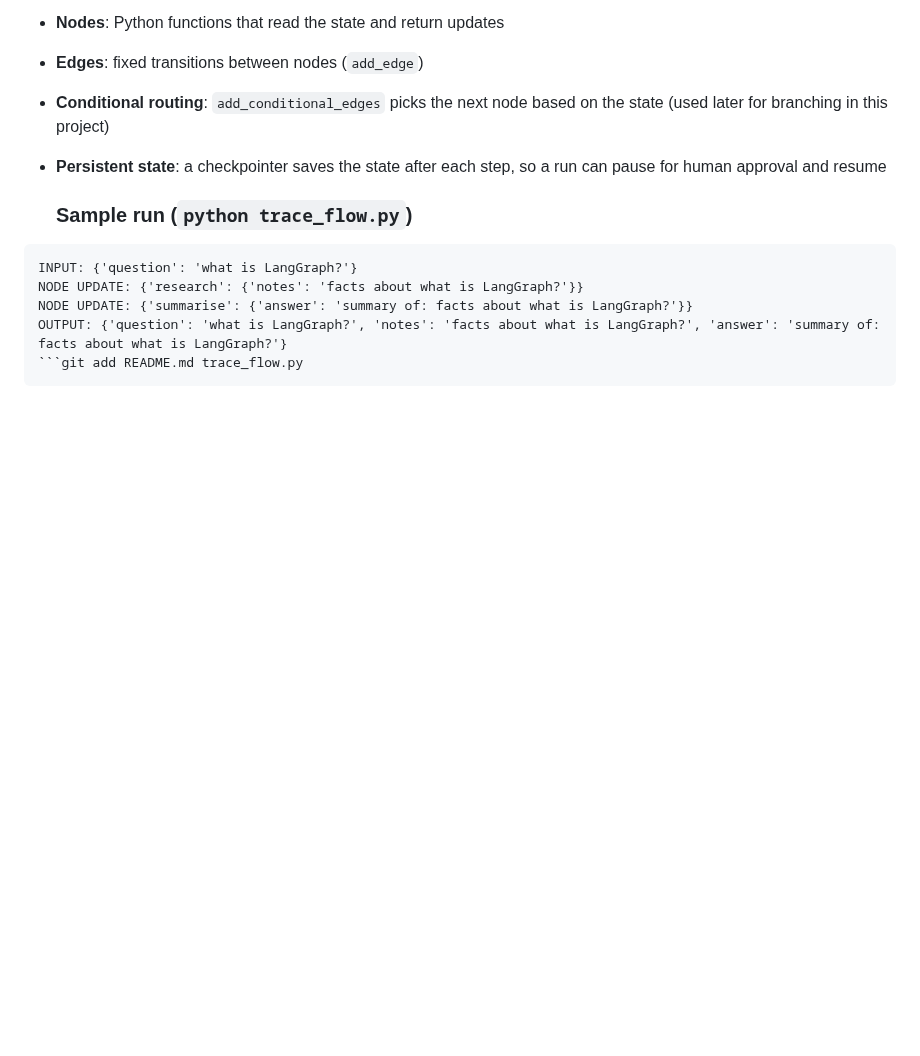
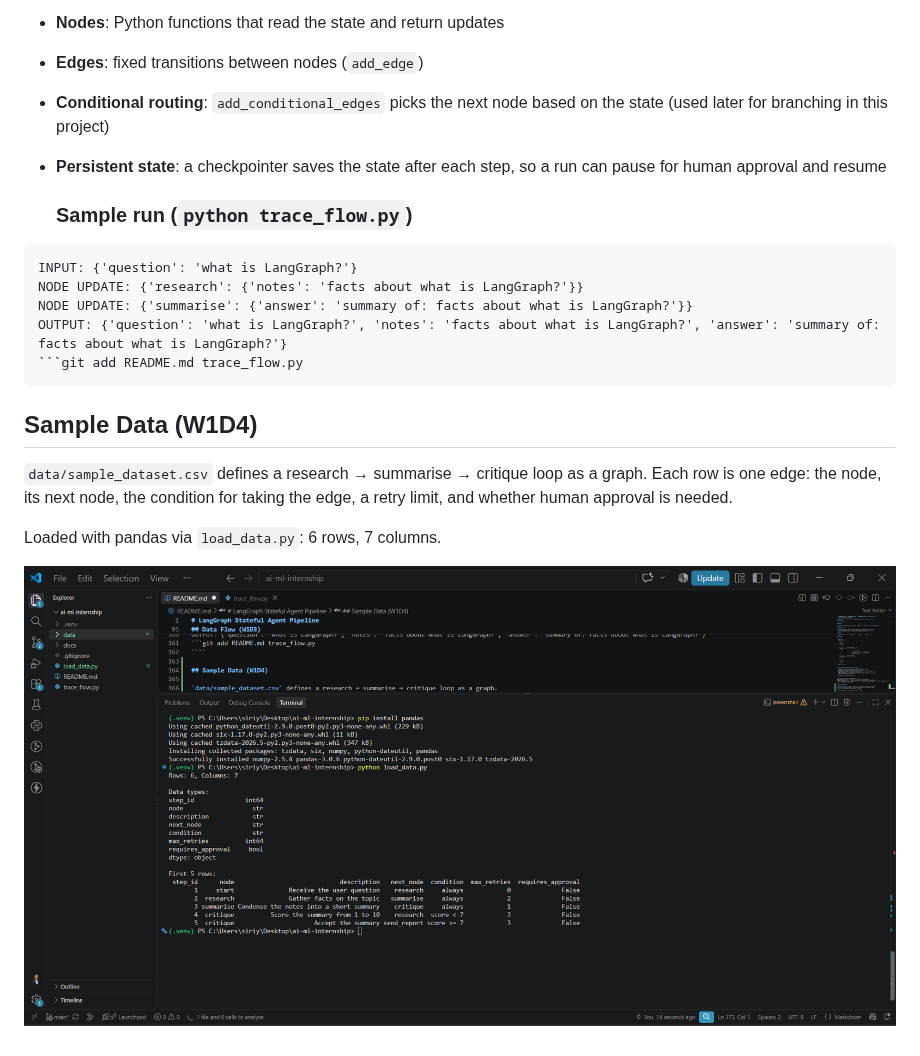
Before and after one commit to Siriyala-Nishar-10/LangGraph-Stateful-Agent-Pipeline, a Markdown page: README.md, the part around the change. Drawn GitHub-style; pictures changed too: docs/day4_data_loaded.png (added); blank space fills up the shorter version.

Commit message:
feat: day 4 load sample dataset

`````diff
--- a/README.md
+++ b/README.md
@@ -160,3 +160,13 @@ NODE UPDATE: {'summarise': {'answer': 'summary of: facts about what is LangGraph
 OUTPUT: {'question': 'what is LangGraph?', 'notes': 'facts about what is LangGraph?', 'answer': 'summary of: facts about what is LangGraph?'}
 ```git add README.md trace_flow.py
 ````
+
+## Sample Data (W1D4)
+
+`data/sample_dataset.csv` defines a research → summarise → critique loop as a graph.
+Each row is one edge: the node, its next node, the condition for taking the edge,
+a retry limit, and whether human approval is needed.
+
+Loaded with pandas via `load_data.py`: 6 rows, 7 columns.
+
+![Data loaded](docs/day4_data_loaded.png)
`````
Also changed, not shown: 2 other files.
